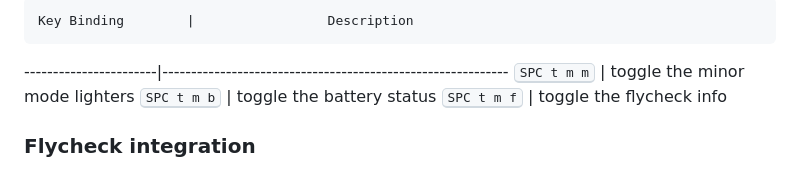
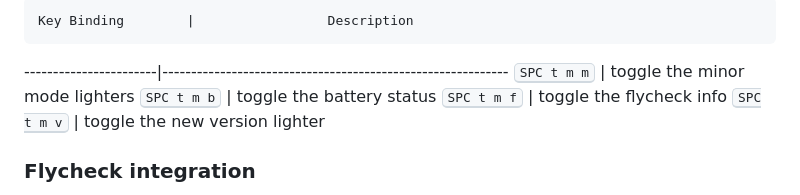
Before and after one commit to syl20bnr/spacemacs, a Markdown page: doc/DOCUMENTATION.md, the part around the change. Drawn GitHub-style.

```diff
--- a/doc/DOCUMENTATION.md
+++ b/doc/DOCUMENTATION.md
@@ -739,6 +739,7 @@ Some elements can be dynamically toggled:
 <kbd>SPC t m m</kbd>   | toggle the minor mode lighters
 <kbd>SPC t m b</kbd>   | toggle the battery status
 <kbd>SPC t m f</kbd>   | toggle the flycheck info
+<kbd>SPC t m v</kbd>   | toggle the new version lighter
 
 ### Flycheck integration
 
```
Also changed, not shown: README.md (+15 -0 lines), doc/img/update-green.png (added), doc/img/update-orange.png (added), doc/img/update-red.png (added), 4 other files.
